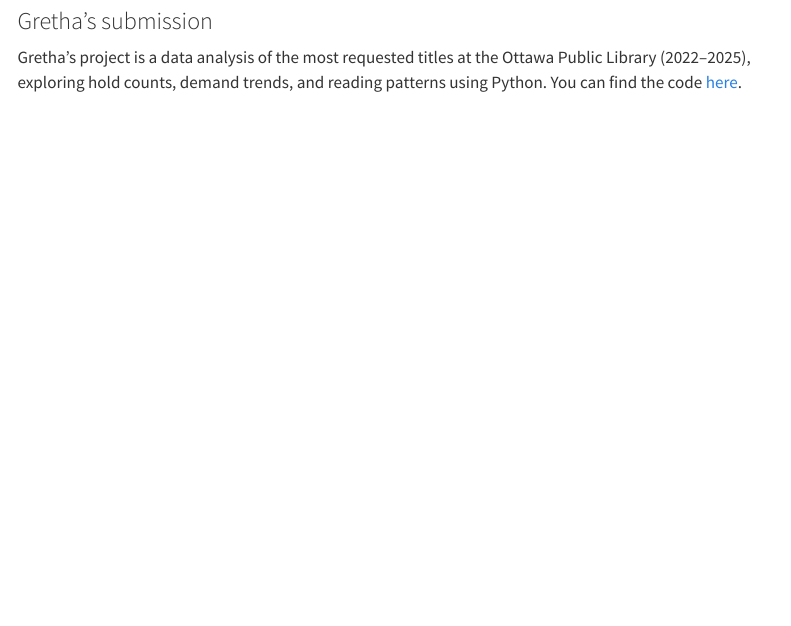
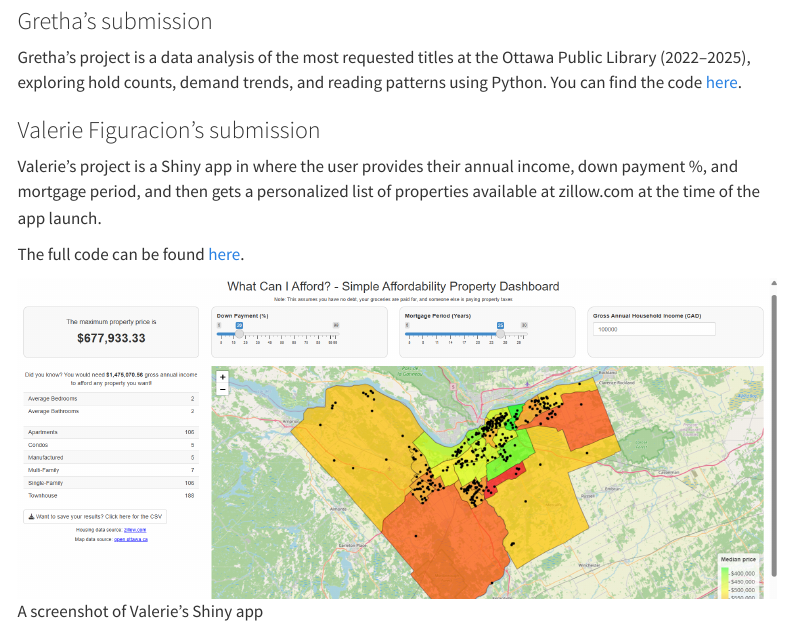
Before and after one commit to RLadies-Ottawa/RLadies-Ottawa.github.io, a Quarto document (events/2026/iwd.qmd): the page in a window 1100 px wide, from 4200 px down. Rendered offline with R 4.5, knitr and Pandoc in place of Quarto, with nearby package versions; menus at the side of the page are left out.

Commit message:
Add Valerie's submission

```diff
--- a/events/2026/iwd.qmd
+++ b/events/2026/iwd.qmd
@@ -343,3 +343,11 @@ The full project, including the dashboard and documentation, can be found at the
 ### Gretha's submission
 
 Gretha's project is a data analysis of the most requested titles at the Ottawa Public Library (2022–2025), exploring hold counts, demand trends, and reading patterns using Python. You can find the code [here](https://github.com/Gretha-074/Ottawa-Public-Library-Data-Analysis).
+
+### Valerie Figuracion's submission
+
+Valerie's project is a Shiny app in where the user provides their annual income, down payment %, and mortgage period, and then gets a personalized list of properties available at zillow.com at the time of the app launch.
+
+The full code can be found [here](https://github.com/vmfiguracion/Affordability-Calculator/tree/main).
+
+![A screenshot of Valerie's Shiny app](./images/affordability_calculator.png)
```
Also changed, not shown: events/2026/images/affordability_calculator.png (added).
